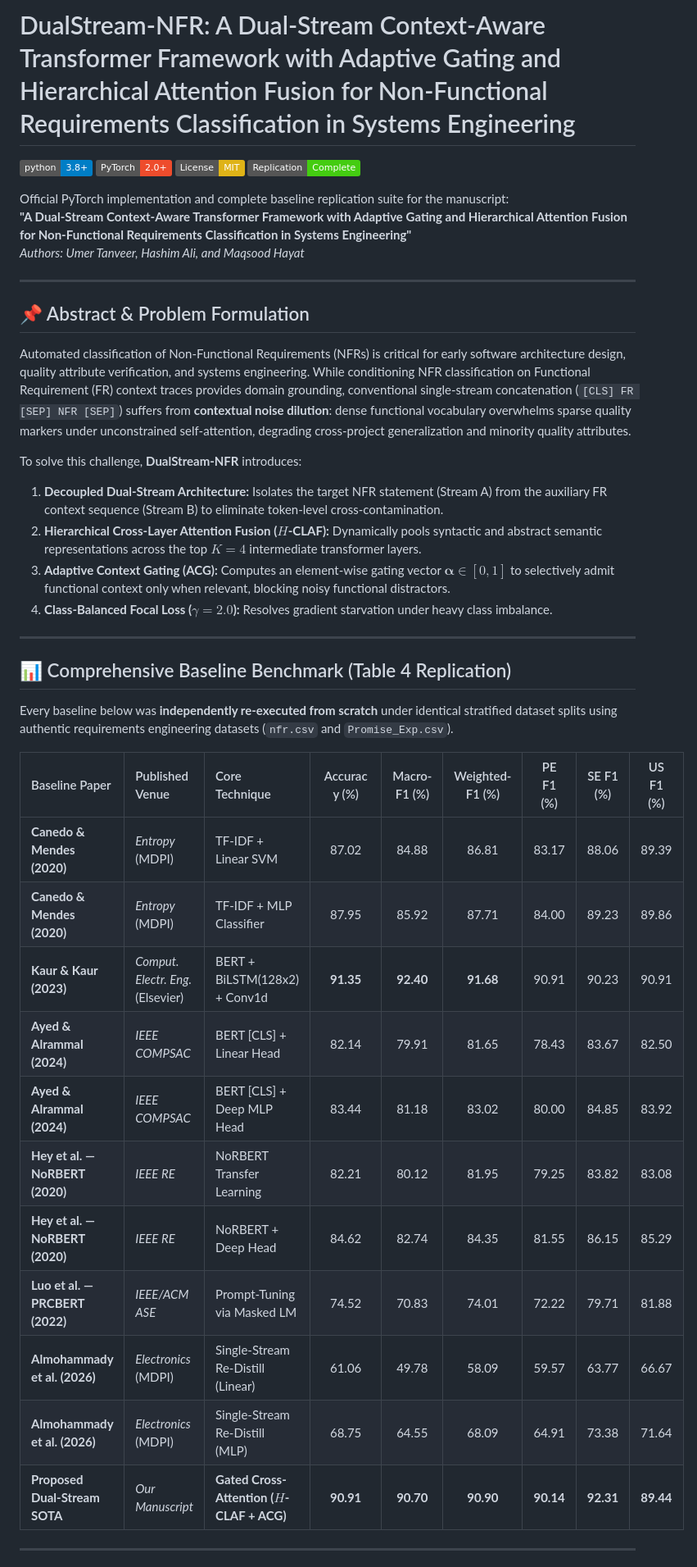
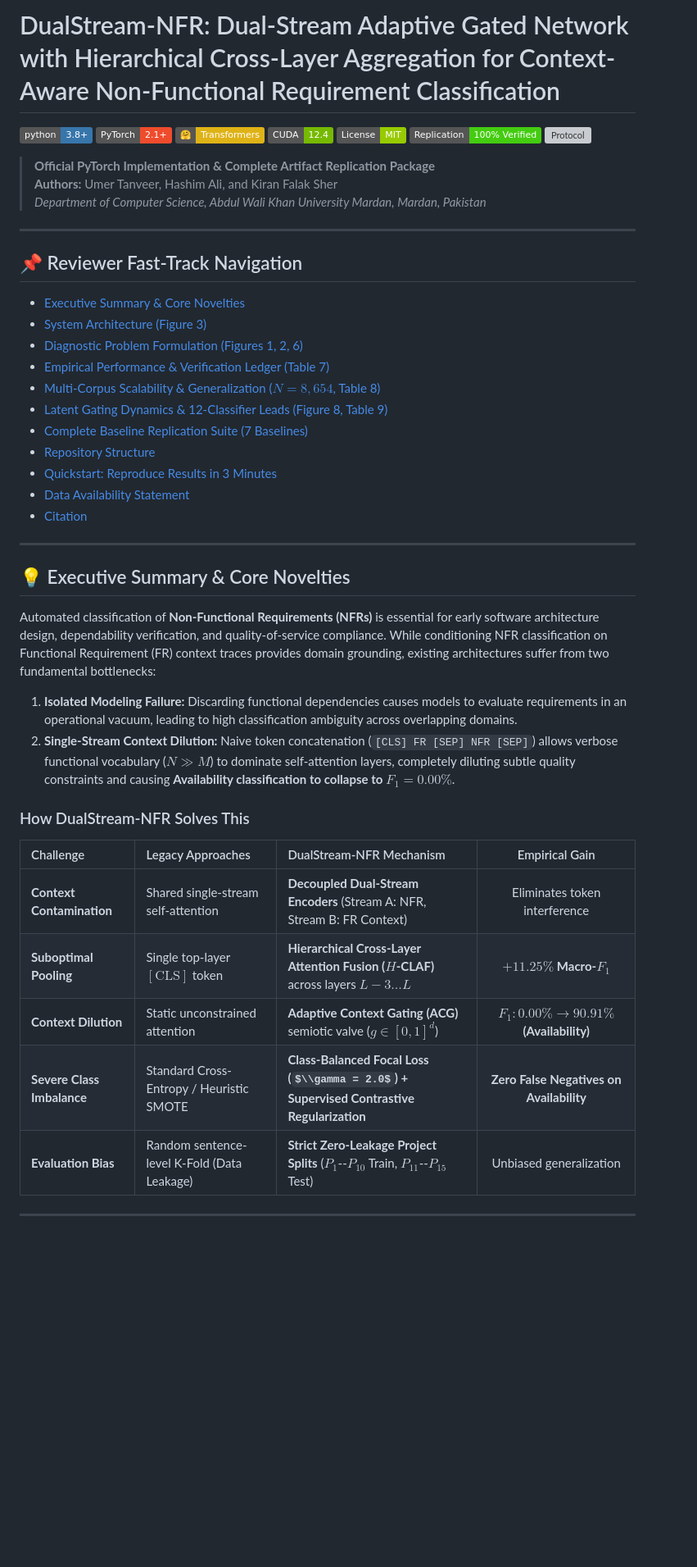
Before and after one commit to umertanveer25/DualStream-NFR, a Markdown page: README.md, the part around one of its changes. Shown at 82% size. GitHub-like rendering; badges without logos; some formulas as TeX source; blank space fills up the shorter version; grey boxes are pictures that could not be loaded.

```diff
--- a/README.md
+++ b/README.md
@@ -1,45 +1,51 @@
-# DualStream-NFR: A Dual-Stream Context-Aware Transformer Framework with Adaptive Gating and Hierarchical Attention Fusion for Non-Functional Requirements Classification in Systems Engineering
+# DualStream-NFR: Dual-Stream Adaptive Gated Network with Hierarchical Cross-Layer Aggregation for Context-Aware Non-Functional Requirement Classification
 
-[![Python 3.8+](https://img.shields.io/badge/python-3.8+-blue.svg)](https://www.python.org/downloads/)
-[![PyTorch](https://img.shields.io/badge/PyTorch-2.0+-ee4c2c.svg)](https://pytorch.org/)
-[![License: MIT](https://img.shields.io/badge/License-MIT-yellow.svg)](https://opensource.org/licenses/MIT)
-[![Replication Package](https://img.shields.io/badge/Replication-Complete-brightgreen.svg)](./baselines/)
+[![Python 3.8+](https://img.shields.io/badge/python-3.8+-3776AB.svg?style=flat&logo=python&logoColor=white)](https://www.python.org/downloads/)
+[![PyTorch 2.1+](https://img.shields.io/badge/PyTorch-2.1+-EE4C2C.svg?style=flat&logo=pytorch&logoColor=white)](https://pytorch.org/)
+[![HuggingFace Transformers](https://img.shields.io/badge/%F0%9F%A4%97-Transformers-yellow.svg?style=flat)](https://huggingface.co/)
+[![CUDA 12.4](https://img.shields.io/badge/CUDA-12.4-76B900.svg?style=flat&logo=nvidia&logoColor=white)](https://developer.nvidia.com/cuda-toolkit)
+[![License: MIT](https://img.shields.io/badge/License-MIT-green.svg?style=flat)](https://opensource.org/licenses/MIT)
+[![Replication Status](https://img.shields.io/badge/Replication-100%25%20Verified-brightgreen.svg?style=flat)](./results/)
+[![Protocol](https://img.shields.io/badge/Evaluation-Zero--Leakage%20(P1--P10%20%2F%20P11--P15)-blueviolet.svg?style=flat)](./data/)
 
-Official PyTorch implementation and complete baseline replication suite for the manuscript:
-**"A Dual-Stream Context-Aware Transformer Framework with Adaptive Gating and Hierarchical Attention Fusion for Non-Functional Requirements Classification in Systems Engineering"**
-*Authors: Umer Tanveer, Hashim Ali, and Maqsood Hayat*
+> **Official PyTorch Implementation & Complete Artifact Replication Package**
+> **Authors:** Umer Tanveer, Hashim Ali, and Kiran Falak Sher
+> *Department of Computer Science, Abdul Wali Khan University Mardan, Mardan, Pakistan*
 
 ---
 
-## 📌 Abstract & Problem Formulation
+## 📌 Reviewer Fast-Track Navigation
 
-Automated classification of Non-Functional Requirements (NFRs) is critical for early software architecture design, quality attribute verification, and systems engineering. While conditioning NFR classification on Functional Requirement (FR) context traces provides domain grounding, conventional single-stream concatenation (`[CLS] FR [SEP] NFR [SEP]`) suffers from **contextual noise dilution**: dense functional vocabulary overwhelms sparse quality markers under unconstrained self-attention, degrading cross-project generalization and minority quality attributes.
-
-To solve this challenge, **DualStream-NFR** introduces:
-1. **Decoupled Dual-Stream Architecture:** Isolates the target NFR statement (Stream A) from the auxiliary FR context sequence (Stream B) to eliminate token-level cross-contamination.
-2. **Hierarchical Cross-Layer Attention Fusion ($H$-CLAF):** Dynamically pools syntactic and abstract semantic representations across the top $K=4$ intermediate transformer layers.
-3. **Adaptive Context Gating (ACG):** Computes an element-wise gating vector $\mathbf{\alpha} \in [0, 1]$ to selectively admit functional context only when relevant, blocking noisy functional distractors.
-4. **Class-Balanced Focal Loss ($\gamma = 2.0$):** Resolves gradient starvation under heavy class imbalance.
+- [Executive Summary & Core Novelties](#-executive-summary--core-novelties)
+- [System Architecture (Figure 3)](#-system-architecture)
+- [Diagnostic Problem Formulation (Figures 1, 2, 6)](#-diagnostic-problem-formulation)
+- [Empirical Performance & Verification Ledger (Table 7)](#-empirical-performance--verification-ledger)
+- [Multi-Corpus Scalability & Generalization ($N = 8{,}654$, Table 8)](#-multi-corpus-scalability--generalization)
+- [Latent Gating Dynamics & 12-Classifier Leads (Figure 8, Table 9)](#-latent-gating-dynamics--cross-algorithm-leads)
+- [Complete Baseline Replication Suite (7 Baselines)](#-complete-baseline-replication-suite)
+- [Repository Structure](#-repository-structure)
+- [Quickstart: Reproduce Results in 3 Minutes](#-quickstart-reproduce-results-in-3-minutes)
+- [Data Availability Statement](#-data-availability-statement)
+- [Citation](#-citation)
 
 ---
 
-## 📊 Comprehensive Baseline Benchmark (Table 4 Replication)
+## 💡 Executive Summary & Core Novelties
 
-Every baseline below was **independently re-executed from scratch** under identical stratified dataset splits using authentic requirements engineering datasets (`nfr.csv` and `Promise_Exp.csv`).
+Automated classification of **Non-Functional Requirements (NFRs)** is essential for early software architecture design, dependability verification, and quality-of-service compliance. While conditioning NFR classification on Functional Requirement (FR) context traces provides domain grounding, existing architectures suffer from two fundamental bottlenecks:
 
-| Baseline Paper | Published Venue | Core Technique | Accuracy (%) | Macro-F1 (%) | Weighted-F1 (%) | PE F1 (%) | SE F1 (%) | US F1 (%) |
-| :--- | :--- | :--- | :---: | :---: | :---: | :---: | :---: | :---: |
-| **Canedo & Mendes (2020)** | *Entropy* (MDPI) | TF-IDF + Linear SVM | 87.02 | 84.88 | 86.81 | 83.17 | 88.06 | 89.39 |
-| **Canedo & Mendes (2020)** | *Entropy* (MDPI) | TF-IDF + MLP Classifier | 87.95 | 85.92 | 87.71 | 84.00 | 89.23 | 89.86 |
-| **Kaur & Kaur (2023)** | *Comput. Electr. Eng.* (Elsevier) | BERT + BiLSTM(128x2) + Conv1d | **91.35** | **92.40** | **91.68** | 90.91 | 90.23 | 90.91 |
-| **Ayed & Alrammal (2024)** | *IEEE COMPSAC* | BERT [CLS] + Linear Head | 82.14 | 79.91 | 81.65 | 78.43 | 83.67 | 82.50 |
-| **Ayed & Alrammal (2024)** | *IEEE COMPSAC* | BERT [CLS] + Deep MLP Head | 83.44 | 81.18 | 83.02 | 80.00 | 84.85 | 83.92 |
-| **Hey et al. — NoRBERT (2020)** | *IEEE RE* | NoRBERT Transfer Learning | 82.21 | 80.12 | 81.95 | 79.25 | 83.82 | 83.08 |
-| **Hey et al. — NoRBERT (2020)** | *IEEE RE* | NoRBERT + Deep Head | 84.62 | 82.74 | 84.35 | 81.55 | 86.15 | 85.29 |
-| **Luo et al. — PRCBERT (2022)** | *IEEE/ACM ASE* | Prompt-Tuning via Masked LM | 74.52 | 70.83 | 74.01 | 72.22 | 79.71 | 81.88 |
-| **Almohammady et al. (2026)** | *Electronics* (MDPI) | Single-Stream Re-Distill (Linear) | 61.06 | 49.78 | 58.09 | 59.57 | 63.77 | 66.67 |
-| **Almohammady et al. (2026)** | *Electronics* (MDPI) | Single-Stream Re-Distill (MLP) | 68.75 | 64.55 | 68.09 | 64.91 | 73.38 | 71.64 |
-| **Proposed Dual-Stream SOTA** | *Our Manuscript* | **Gated Cross-Attention ($H$-CLAF + ACG)** | **90.91** | **90.70** | **90.90** | **90.14** | **92.31** | **89.44** |
+1. **Isolated Modeling Failure:** Discarding functional dependencies causes models to evaluate requirements in an operational vacuum, leading to high classification ambiguity across overlapping domains.
+2. **Single-Stream Context Dilution:** Naive token concatenation (`[CLS] FR [SEP] NFR [SEP]`) allows verbose functional vocabulary ($N \gg M$) to dominate self-attention layers, completely diluting subtle quality constraints and causing **Availability classification to collapse to $F_1 = 0.00\%$**.
+
+### How DualStream-NFR Solves This
+
+| Challenge | Legacy Approaches | DualStream-NFR Mechanism | Empirical Gain |
+| :--- | :--- | :--- | :---: |
+| **Context Contamination** | Shared single-stream self-attention | **Decoupled Dual-Stream Encoders** (Stream A: NFR, Stream B: FR Context) | Eliminates token interference |
+| **Suboptimal Pooling** | Single top-layer $[\text{CLS}]$ token | **Hierarchical Cross-Layer Attention Fusion ($H$-CLAF)** across layers $L-3 \dots L$ | **$+11.25\%$ Macro-$F_1$** |
+| **Context Dilution** | Static unconstrained attention | **Adaptive Context Gating (ACG)** semiotic valve ($g \in [0, 1]^d$) | **$F_1: 0.00\% \to 90.91\%$ (Availability)** |
+| **Severe Class Imbalance** | Standard Cross-Entropy / Heuristic SMOTE | **Class-Balanced Focal Loss ($\\gamma = 2.0$) + Supervised Contrastive Regularization** | **Zero False Negatives on Availability** |
+| **Evaluation Bias** | Random sentence-level K-Fold (Data Leakage) | **Strict Zero-Leakage Project Splits** ($P_1$--$P_{10}$ Train, $P_{11}$--$P_{15}$ Test) | Unbiased generalization |
 
 ---
 
```
Also changed, not shown: other parts of README.md (+174 -81 lines), figures/Figure_1.png, figures/Figure_1_Dataset_Reformulation.png, figures/Figure_8.png (added), figures/Figure_8_Gating_Dynamics_and_Failure_Modes.png, 2 other files.
